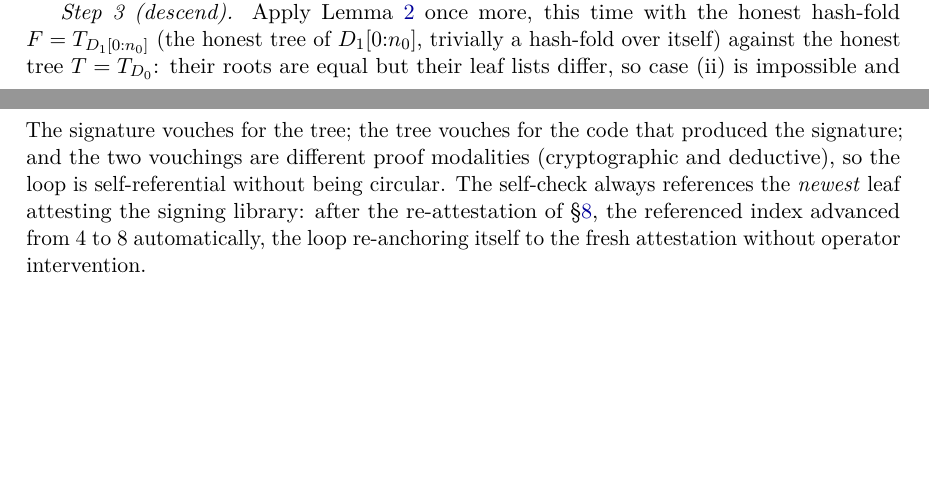
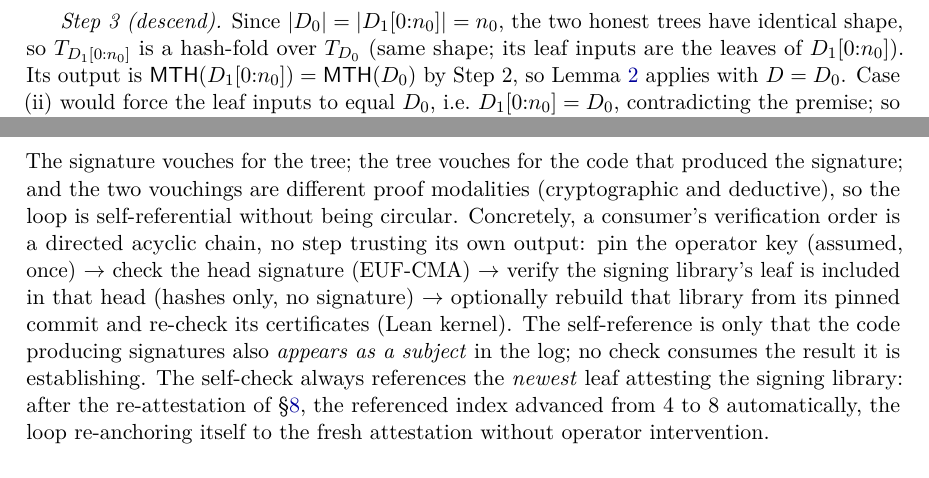
Before and after one commit to saymrwulf/proof-aware-crypto-tooling-agent, a LaTeX paper (paper/ltl.tex): two parts of pages 9 and 11 of 17 before the commit and two parts of pages 10 and 11 of 17 after it, joined at a grey line, cut at the place of the change, the shorter picture padded with empty space. Compiled offline with pdfLaTeX.

Commit message:
paper: Socratic proof-rigor pass — close Lemma 2 gap, fix Step 3 object, argue §7 acyclicity
Adversarial re-read of the security section found three exposition gaps
(no math errors, but the kind a referee pounces on), all fixed:
- Lemma 2 (Root binding): Theorem 3 Step 1 asserted 'every proof node
  consumed is genuine', but the lemma's STATED conclusion only mentioned
  values F emits, not siblings F consumes. Strengthened case (ii) to pin
  the consumed siblings explicitly (it follows from argument-pair
  coincidence, now stated, not just proved).
- Theorem 3 Step 3: 'hash-fold over itself' named the wrong object — for
  Lemma 2, T_{D1[0:n0]} must be a hash-fold over T_{D0}; justified by
  equal size => identical shape, leaf inputs = D1[0:n0].
- §7: 'self-referential without being circular' was asserted; now argued
  via the explicit acyclic verification order (pin key -> check sig ->
  verify inclusion by hashes -> optionally rebuild+recheck source), no
  step consuming its own output.
17 pages, refs resolve, 104 tests green (verifier defs untouched).

Co-Authored-By: Claude Fable 5 <noreply@anthropic.com>

```diff
--- a/paper/ltl.tex
+++ b/paper/ltl.tex
@@ -656,13 +661,15 @@ i.e.\ the first component equals $\MTH(D_1[0{:}n_0])$. But acceptance also
 equates the first component with $\MTH(D_0)$. Hence
 $\MTH(D_0) = \MTH(D_1[0{:}n_0])$ while $D_0 \neq D_1[0{:}n_0]$.
 
-\emph{Step 3 (descend).} Apply Lemma~\ref{lem:bind} once more, this time
-with the honest hash-fold $F = T_{D_1[0{:}n_0]}$ (the honest tree of
-$D_1[0{:}n_0]$, trivially a hash-fold over itself) against the honest tree
-$T = T_{D_0}$: their roots are equal but their leaf lists differ, so case
-(ii) is impossible and case (i) fires---an explicit collision.
-$\mathcal{E}'$ outputs whichever collision was found. It recomputes $T_0$
-and $T_1$, so it runs in $O(n_1)$ hash evaluations.
+\emph{Step 3 (descend).} Since $|D_0| = |D_1[0{:}n_0]| = n_0$, the two
+honest trees have identical shape, so $T_{D_1[0{:}n_0]}$ is a hash-fold
+over $T_{D_0}$ (same shape; its leaf inputs are the leaves of
+$D_1[0{:}n_0]$). Its output is $\MTH(D_1[0{:}n_0]) = \MTH(D_0)$ by Step~2,
+so Lemma~\ref{lem:bind} applies with $D = D_0$. Case (ii) would force the
+leaf inputs to equal $D_0$, i.e.\ $D_1[0{:}n_0] = D_0$, contradicting the
+premise; so case (i) fires---an explicit collision. $\mathcal{E}'$ outputs
+whichever collision was found; recomputing $T_0$ and $T_1$, it runs in
+$O(n_1)$ hash evaluations.
 \end{proof}
 
 \begin{proposition}[Pin-store safety]\label{prop:pin}
@@ -736,7 +743,14 @@ self\_inclusion: verified
 The signature vouches for the tree; the tree vouches for the code that
 produced the signature; and the two vouchings are different proof modalities
 (cryptographic and deductive), so the loop is self-referential without being
-circular. The self-check always references the \emph{newest} leaf
+circular. Concretely, a consumer's verification order is a directed acyclic
+chain, no step trusting its own output: pin the operator key (assumed, once)
+$\to$ check the head signature (EUF-CMA) $\to$ verify the signing library's
+leaf is included in that head (hashes only, no signature) $\to$ optionally
+rebuild that library from its pinned commit and re-check its certificates
+(Lean kernel). The self-reference is only that the code producing signatures
+also \emph{appears as a subject} in the log; no check consumes the result it
+is establishing. The self-check always references the \emph{newest} leaf
 attesting the signing library: after the re-attestation of
 \S\ref{sec:deployment}, the referenced index advanced from~4 to~8
 automatically, the loop re-anchoring itself to the fresh attestation
```
Also changed, not shown: paper/ltl.pdf, paper/ltl.tex (35 more changed lines).
